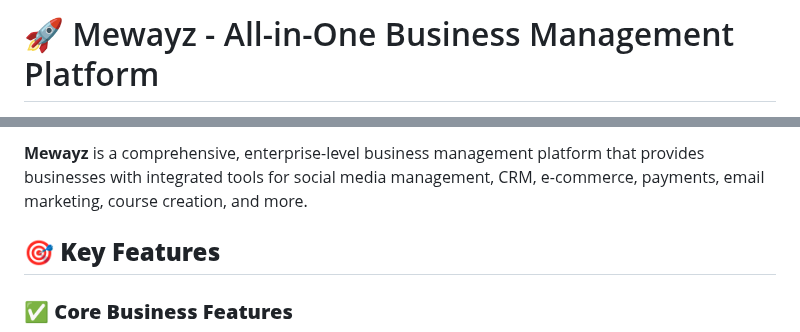
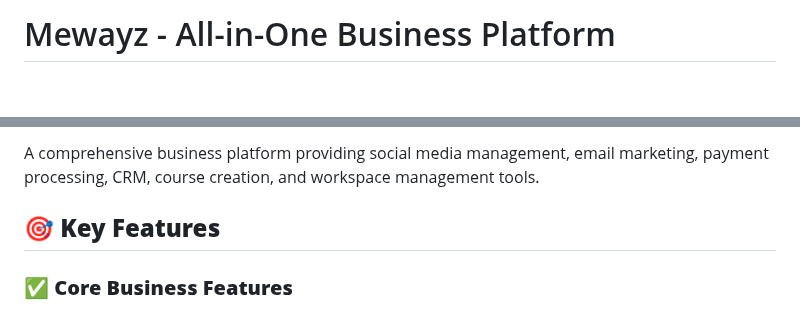
Before and after one commit to ins72/mewayz_dashboard, a Markdown page: README.md, 2 parts joined by grey strips. GitHub-like rendering; blank space fills up the shorter version.

```diff
--- a/README.md
+++ b/README.md
@@ -1,2 +1,2 @@
-# 🚀 Mewayz - All-in-One Business Management Platform
+# Mewayz - All-in-One Business Platform
 
@@ -7,5 +4,5 @@
 
-**Mewayz** is a comprehensive, enterprise-level business management platform that provides businesses with integrated tools for social media management, CRM, e-commerce, payments, email marketing, course creation, and more.
+A comprehensive business platform providing social media management, email marketing, payment processing, CRM, course creation, and workspace management tools.
 
 ## 🎯 **Key Features**
 
```
Also changed, not shown: other parts of README.md (+1 -4 lines).
